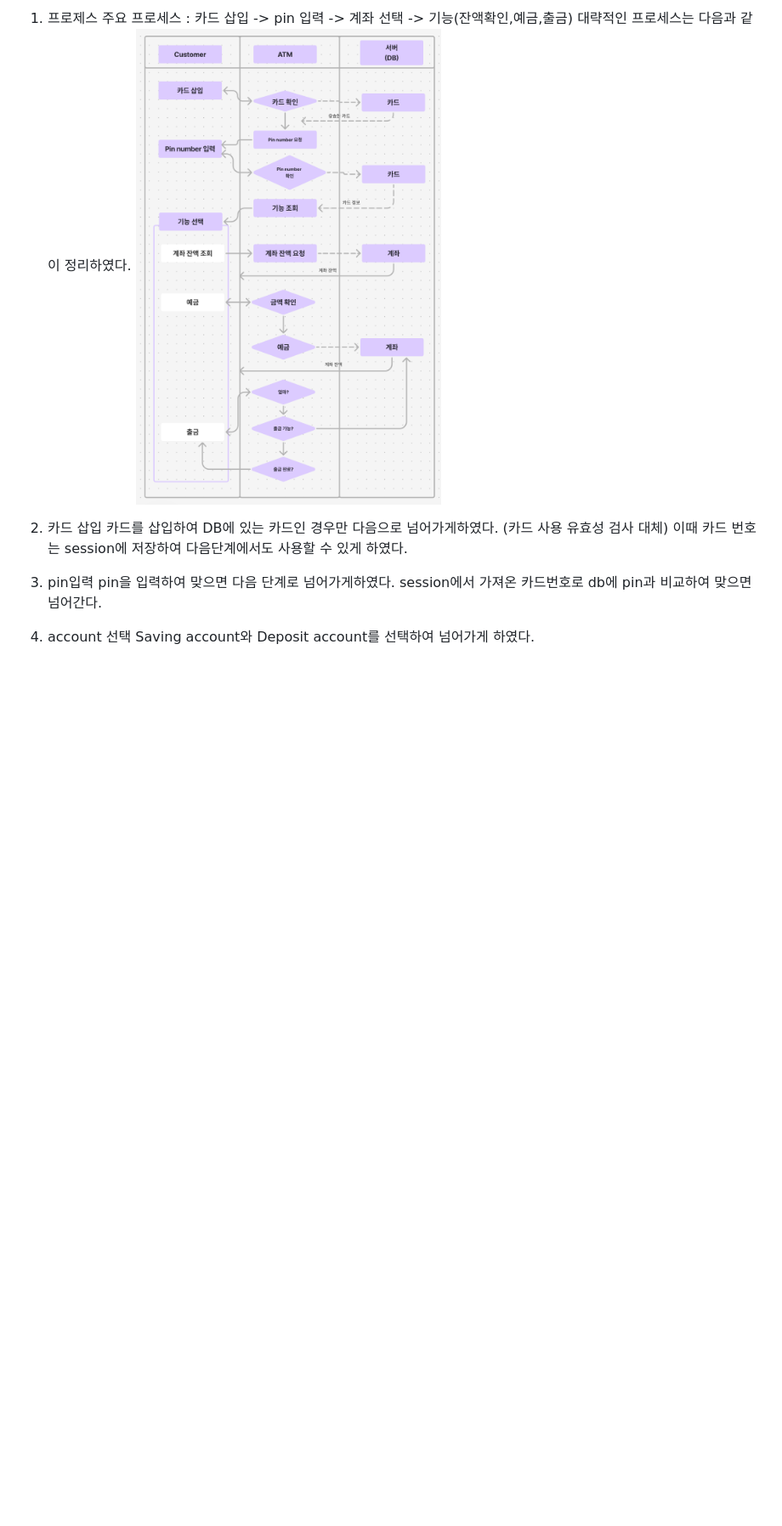
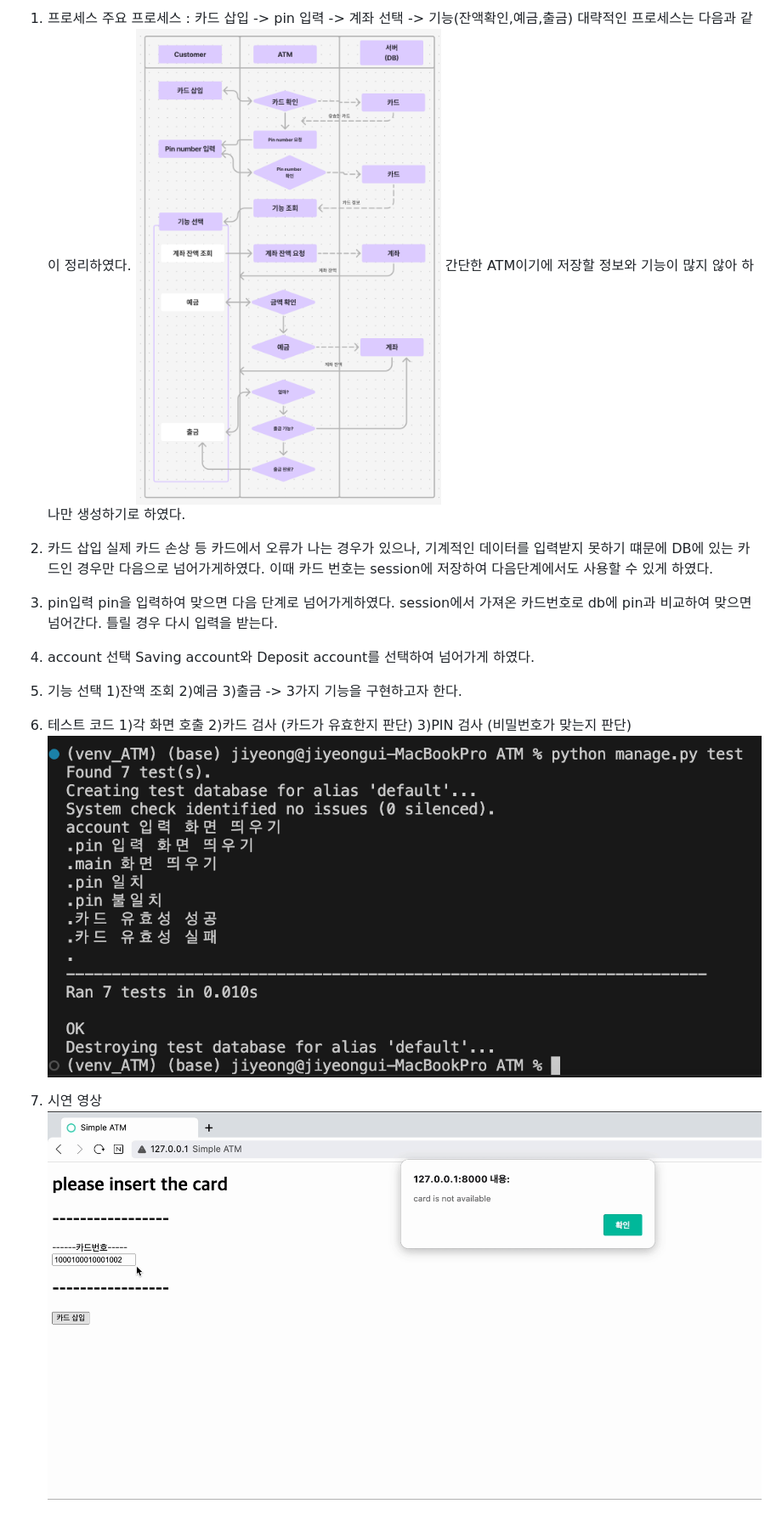
Before and after one commit to ParkJiYeoung8297/ATM, a Markdown page: README.md, the part around the change. Shown: that part at 85% size. GitHub-like rendering; pictures changed too: image.png (added), 화면 기록 2025-02-05 오전 3.45.11 (1).gif (added); blank space fills up the shorter version.

Commit message:
upload docker&readme

```diff
--- a/README.md
+++ b/README.md
@@ -1,16 +1,34 @@
 
-1. 프로제스
+1. 프로세스
 주요 프로세스 : 카드 삽입 -> pin 입력 -> 계좌 선택 -> 기능(잔액확인,예금,출금)
 대략적인 프로세스는 다음과 같이 정리하였다.
 ![alt text](image-1.png)
+간단한 ATM이기에 저장할 정보와 기능이 많지 않아 하나만 생성하기로 하였다.
 
 2. 카드 삽입
-카드를 삽입하여 DB에 있는 카드인 경우만 다음으로 넘어가게하였다. (카드 사용 유효성 검사 대체)
+실제 카드 손상 등 카드에서 오류가 나는 경우가 있으나, 기계적인 데이터를 입력받지 못하기 떄문에
+DB에 있는 카드인 경우만 다음으로 넘어가게하였다.
 이때 카드 번호는 session에 저장하여 다음단계에서도 사용할 수 있게 하였다.
 
 3. pin입력
 pin을 입력하여 맞으면 다음 단계로 넘어가게하였다.
 session에서 가져온 카드번호로 db에 pin과 비교하여 맞으면 넘어간다.
+틀릴 경우 다시 입력을 받는다.
 
 4. account 선택
 Saving account와 Deposit account를 선택하여 넘어가게 하였다.
+
+5. 기능 선택
+1)잔액 조회
+2)예금
+3)출금
+-> 3가지 기능을 구현하고자 한다.
+
+6. 테스트 코드
+1)각 화면 호출
+2)카드 검사 (카드가 유효한지 판단)
+3)PIN 검사 (비밀번호가 맞는지 판단)
+![alt text](image.png)
+
+7. 시연 영상
+![alt text](<화면 기록 2025-02-05 오전 3.45.11 (1).gif>)
```
Also changed, not shown: 5 other files.
